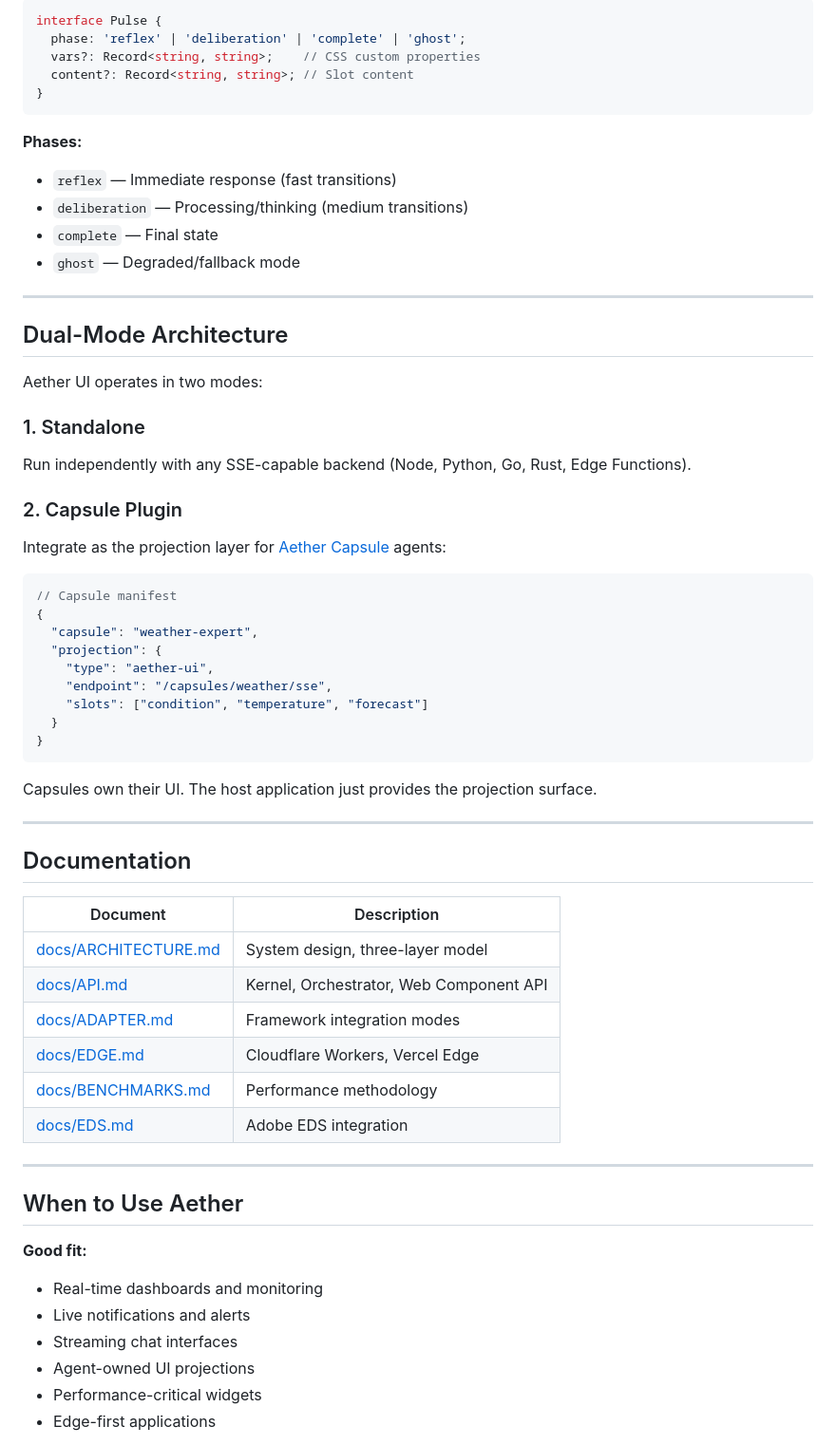
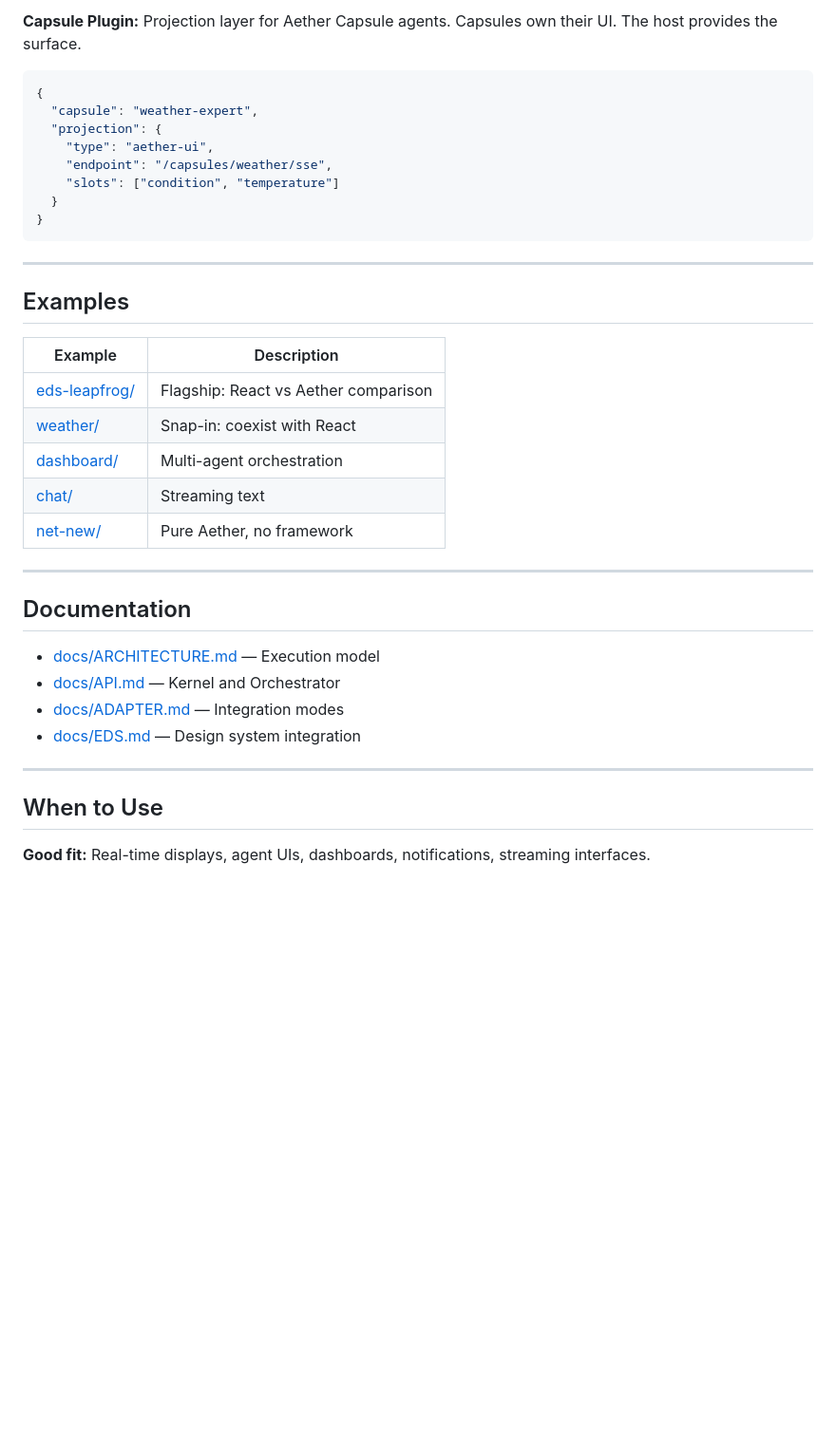
Before and after one commit to jeff0926/aether-ui, a Markdown page: README.md, the part around one of its changes. Shown at 95% size. GitHub-like rendering; blank space fills up the shorter version.

````diff
--- a/README.md
+++ b/README.md
@@ -190,65 +164,40 @@ Same visual output. 3.6x faster. 92x smaller.
-```typescript
-interface Pulse {
-  phase: 'reflex' | 'deliberation' | 'complete' | 'ghost';
-  vars?: Record<string, string>;    // CSS custom properties
-  content?: Record<string, string>; // Slot content
-}
-```
-
-**Phases:**
-- `reflex` — Immediate response (fast transitions)
-- `deliberation` — Processing/thinking (medium transitions)
-- `complete` — Final state
-- `ghost` — Degraded/fallback mode
-
----
-
-## Dual-Mode Architecture
-
-Aether UI operates in two modes:
-
-### 1. Standalone
-Run independently with any SSE-capable backend (Node, Python, Go, Rust, Edge Functions).
-
-### 2. Capsule Plugin
-Integrate as the projection layer for [Aether Capsule](https://github.com/jeff0926/aether-capsule) agents:
+**Capsule Plugin:** Projection layer for Aether Capsule agents. Capsules own their UI. The host provides the surface.
 
 ```javascript
-// Capsule manifest
 {
   "capsule": "weather-expert",
   "projection": {
     "type": "aether-ui",
     "endpoint": "/capsules/weather/sse",
-    "slots": ["condition", "temperature", "forecast"]
+    "slots": ["condition", "temperature"]
   }
 }
 ```
 
-Capsules own their UI. The host application just provides the projection surface.
+---
+
+## Examples
+
+| Example | Description |
+|---------|-------------|
+| [eds-leapfrog/](examples/eds-leapfrog/) | Flagship: React vs Aether comparison |
+| [weather/](examples/weather/) | Snap-in: coexist with React |
+| [dashboard/](examples/dashboard/) | Multi-agent orchestration |
+| [chat/](examples/chat/) | Streaming text |
+| [net-new/](examples/net-new/) | Pure Aether, no framework |
 
 ---
 
 ## Documentation
 
-| Document | Description |
-|----------|-------------|
-| [docs/ARCHITECTURE.md](docs/ARCHITECTURE.md) | System design, three-layer model |
-| [docs/API.md](docs/API.md) | Kernel, Orchestrator, Web Component API |
-| [docs/ADAPTER.md](docs/ADAPTER.md) | Framework integration modes |
-| [docs/EDGE.md](docs/EDGE.md) | Cloudflare Workers, Vercel Edge |
-| [docs/BENCHMARKS.md](docs/BENCHMARKS.md) | Performance methodology |
-| [docs/EDS.md](docs/EDS.md) | Adobe EDS integration |
+- [docs/ARCHITECTURE.md](docs/ARCHITECTURE.md) — Execution model
+- [docs/API.md](docs/API.md) — Kernel and Orchestrator
+- [docs/ADAPTER.md](docs/ADAPTER.md) — Integration modes
+- [docs/EDS.md](docs/EDS.md) — Design system integration
 
 ---
 
-## When to Use Aether
+## When to Use
 
-**Good fit:**
-- Real-time dashboards and monitoring
-- Live notifications and alerts
-- Streaming chat interfaces
-- Agent-owned UI projections
-- Performance-critical widgets
-- Edge-first applications
+**Good fit:** Real-time displays, agent UIs, dashboards, notifications, streaming interfaces.
 
````
Also changed, not shown: other parts of README.md (+114 -172 lines).
